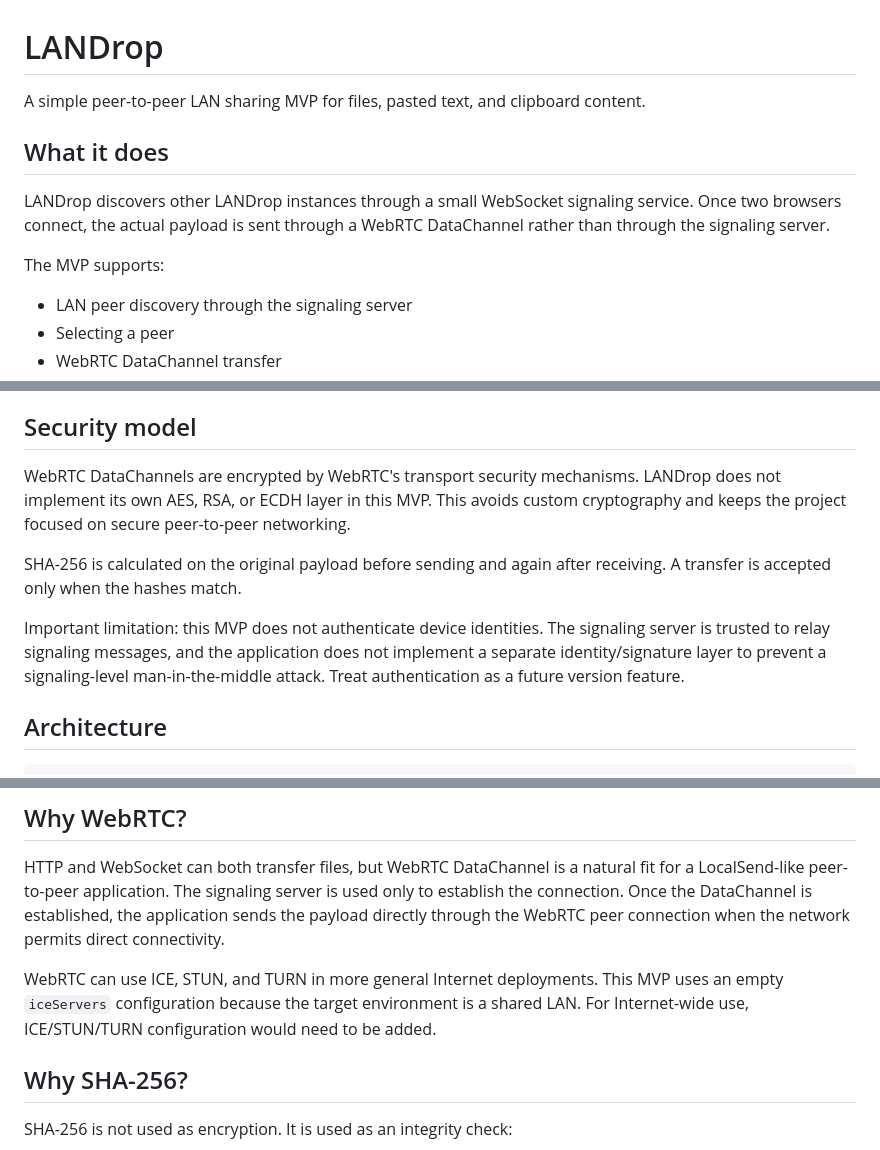
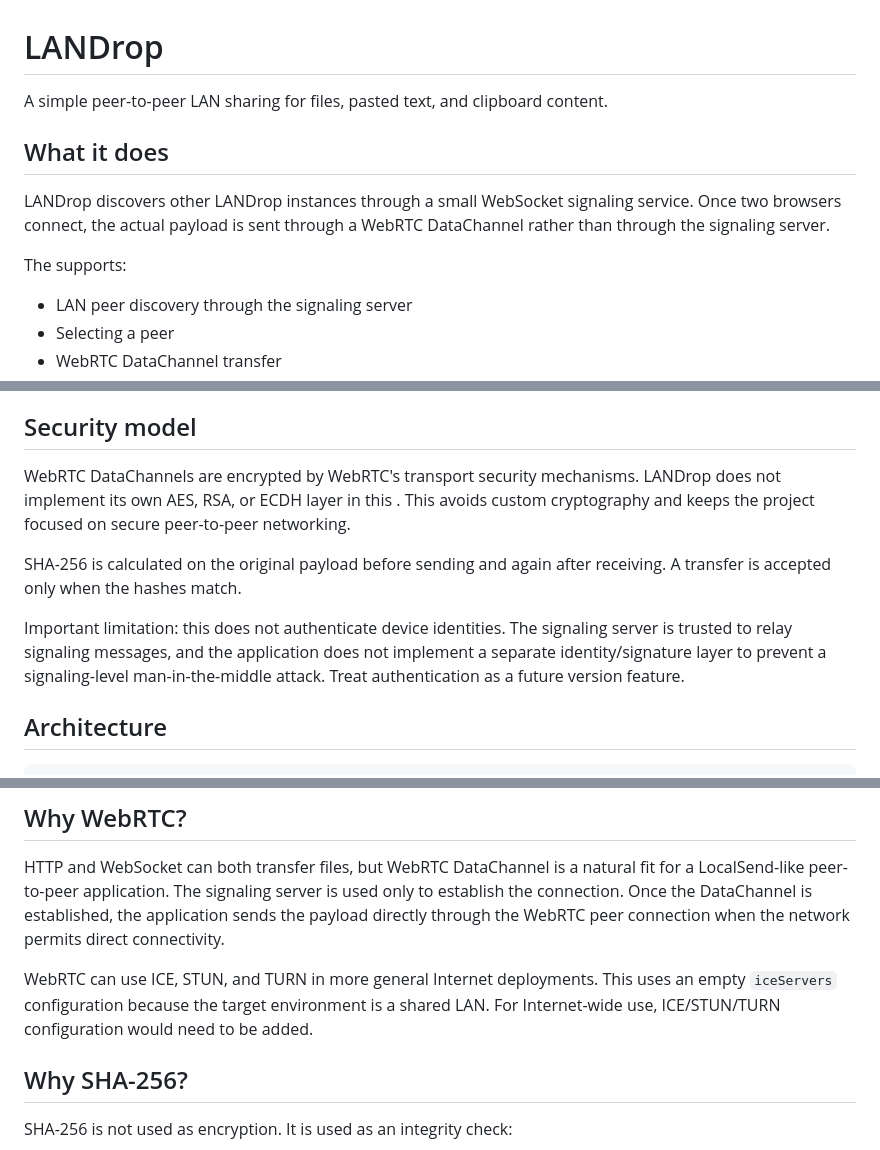
Before and after one commit to Hitansh-Thakur/LAN-Drop, a Markdown page: README.md, 3 parts joined by grey strips. Rendered like a GitHub page.

```diff
--- a/README.md
+++ b/README.md
@@ -1,12 +1,12 @@
 # LANDrop
 
-A simple peer-to-peer LAN sharing MVP for files, pasted text, and clipboard content.
+A simple peer-to-peer LAN sharing  for files, pasted text, and clipboard content.
 
 ## What it does
 
 LANDrop discovers other LANDrop instances through a small WebSocket signaling service. Once two browsers connect, the actual payload is sent through a WebRTC DataChannel rather than through the signaling server.
 
-The MVP supports:
+The  supports:
 
 - LAN peer discovery through the signaling server
 - Selecting a peer
@@ -20,11 +20,11 @@ The MVP supports:
 
 ## Security model
 
-WebRTC DataChannels are encrypted by WebRTC's transport security mechanisms. LANDrop does not implement its own AES, RSA, or ECDH layer in this MVP. This avoids custom cryptography and keeps the project focused on secure peer-to-peer networking.
+WebRTC DataChannels are encrypted by WebRTC's transport security mechanisms. LANDrop does not implement its own AES, RSA, or ECDH layer in this . This avoids custom cryptography and keeps the project focused on secure peer-to-peer networking.
 
 SHA-256 is calculated on the original payload before sending and again after receiving. A transfer is accepted only when the hashes match.
 
-Important limitation: this MVP does not authenticate device identities. The signaling server is trusted to relay signaling messages, and the application does not implement a separate identity/signature layer to prevent a signaling-level man-in-the-middle attack. Treat authentication as a future version feature.
+Important limitation: this  does not authenticate device identities. The signaling server is trusted to relay signaling messages, and the application does not implement a separate identity/signature layer to prevent a signaling-level man-in-the-middle attack. Treat authentication as a future version feature.
 
 ## Architecture
 
@@ -185,7 +185,7 @@ Transfer end:
 
 HTTP and WebSocket can both transfer files, but WebRTC DataChannel is a natural fit for a LocalSend-like peer-to-peer application. The signaling server is used only to establish the connection. Once the DataChannel is established, the application sends the payload directly through the WebRTC peer connection when the network permits direct connectivity.
 
-WebRTC can use ICE, STUN, and TURN in more general Internet deployments. This MVP uses an empty `iceServers` configuration because the target environment is a shared LAN. For Internet-wide use, ICE/STUN/TURN configuration would need to be added.
+WebRTC can use ICE, STUN, and TURN in more general Internet deployments. This  uses an empty `iceServers` configuration because the target environment is a shared LAN. For Internet-wide use, ICE/STUN/TURN configuration would need to be added.
 
 ## Why SHA-256?
 
```
Also changed, not shown: other parts of README.md (+1 -1 lines).
